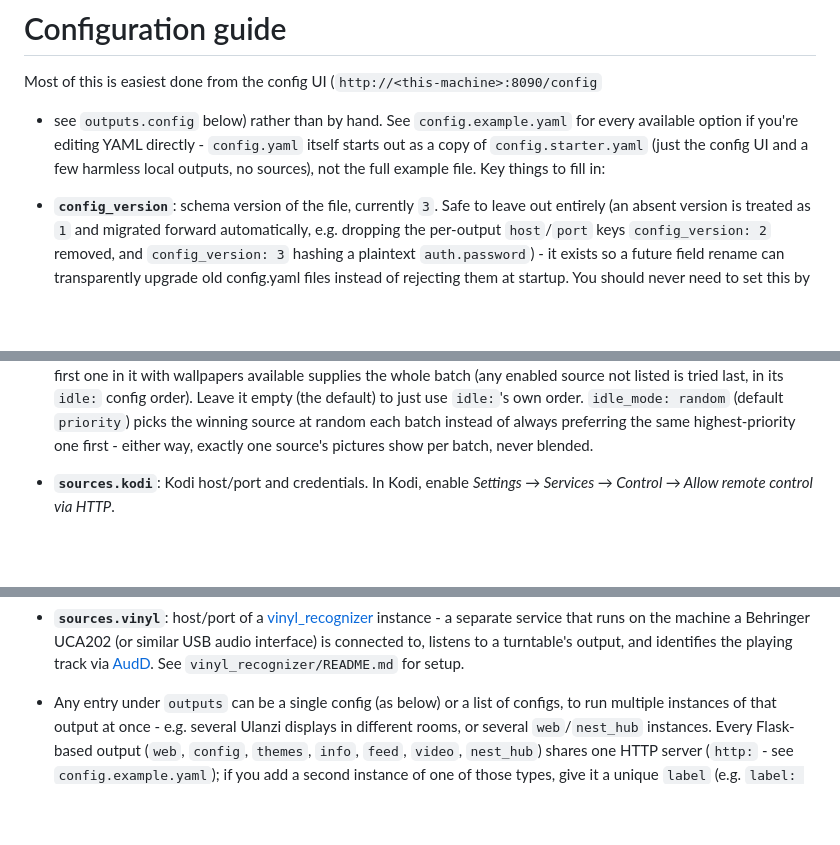
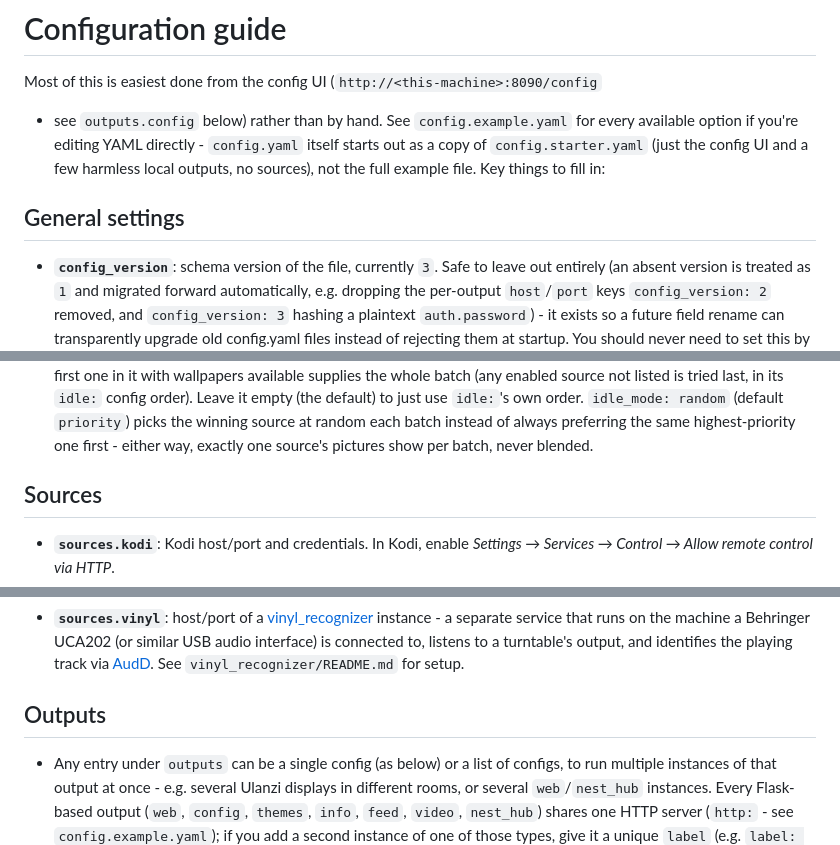
Before and after one commit to rawburt1/media-display, a Markdown page: docs/configuration-guide.md, 3 parts joined by grey strips. GitHub-like rendering; blank space fills up the shorter version.

```diff
--- a/docs/configuration-guide.md
+++ b/docs/configuration-guide.md
@@ -6,6 +6,8 @@ for every available option if you're editing YAML directly - `config.yaml`
 itself starts out as a copy of `config.starter.yaml` (just the config UI and
 a few harmless local outputs, no sources), not the full example file. Key
 things to fill in:
+
+## General settings
 
 - **`config_version`**: schema version of the file, currently `3`. Safe to
   leave out entirely (an absent version is treated as `1` and migrated
@@ -38,6 +40,9 @@ things to fill in:
   (default `priority`) picks the winning source at random each batch
   instead of always preferring the same highest-priority one first - either
   way, exactly one source's pictures show per batch, never blended.
+
+## Sources
+
 - **`sources.kodi`**: Kodi host/port and credentials. In Kodi, enable
   *Settings → Services → Control → Allow remote control via HTTP*.
 - **`sources.sonos`**: IP address of every Sonos speaker on your network
@@ -150,6 +155,9 @@ things to fill in:
   (or similar USB audio interface) is connected to, listens to a turntable's
   output, and identifies the playing track via [AudD](https://audd.io/). See
   `vinyl_recognizer/README.md` for setup.
+
+## Outputs
+
 - Any entry under `outputs` can be a single config (as below) or a list of
   configs, to run multiple instances of that output at once - e.g. several
   Ulanzi displays in different rooms, or several `web`/`nest_hub` instances.
```
Also changed, not shown: other parts of docs/configuration-guide.md (+24 -0 lines).
